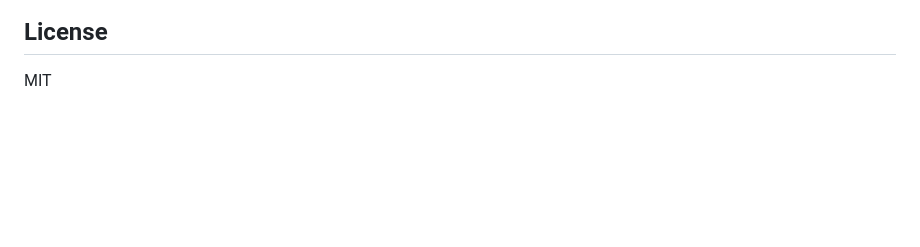
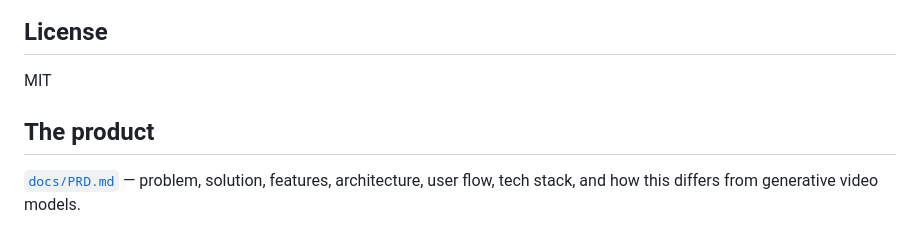
Before and after one commit to maddydjie/pitchframe, a Markdown page: README.md, the part around the change. Drawn GitHub-style; blank space fills up the shorter version.

```diff
--- a/README.md
+++ b/README.md
@@ -255,3 +255,8 @@ have already cost time. Then [`docs/EXTENDING.md`](docs/EXTENDING.md).
 ## License
 
 MIT
+
+## The product
+
+[`docs/PRD.md`](docs/PRD.md) — problem, solution, features, architecture,
+user flow, tech stack, and how this differs from generative video models.
```
Also changed, not shown: docs/PRD.md (added, +326 -0 lines).
